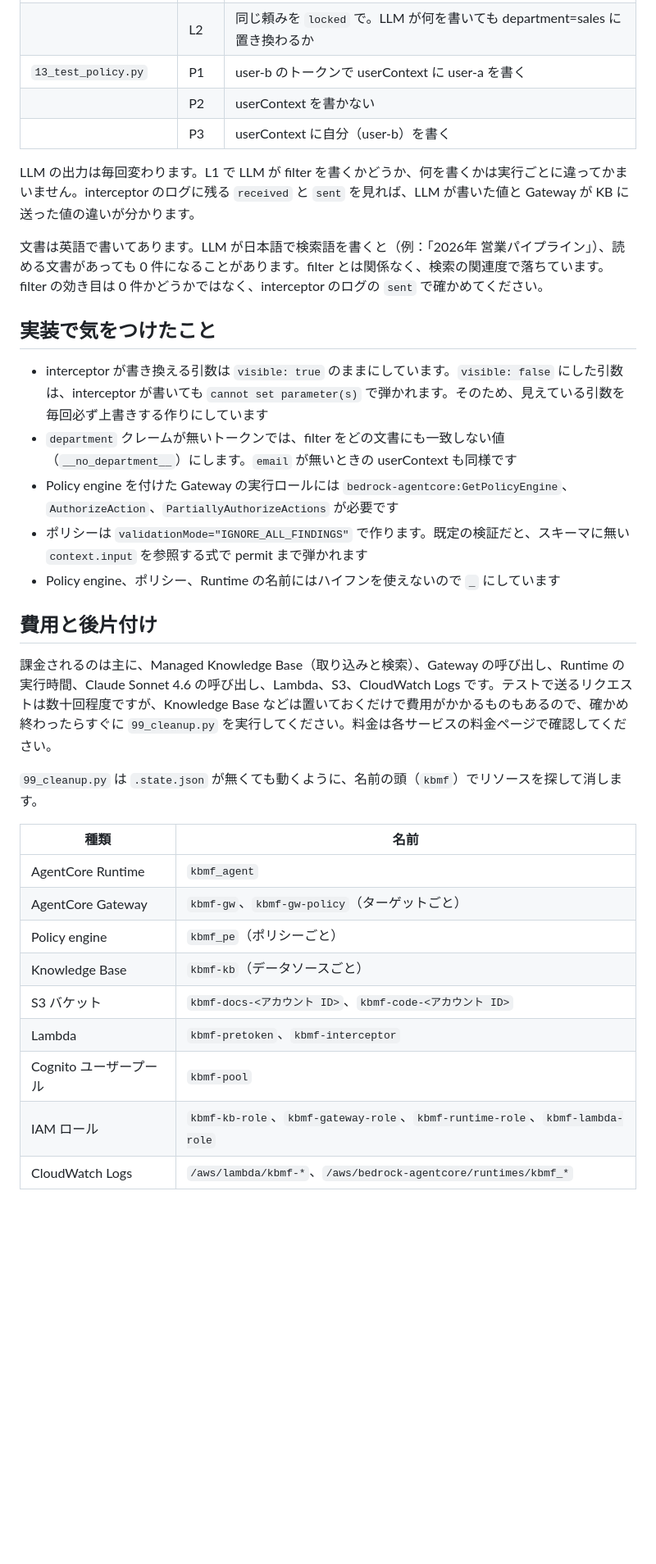
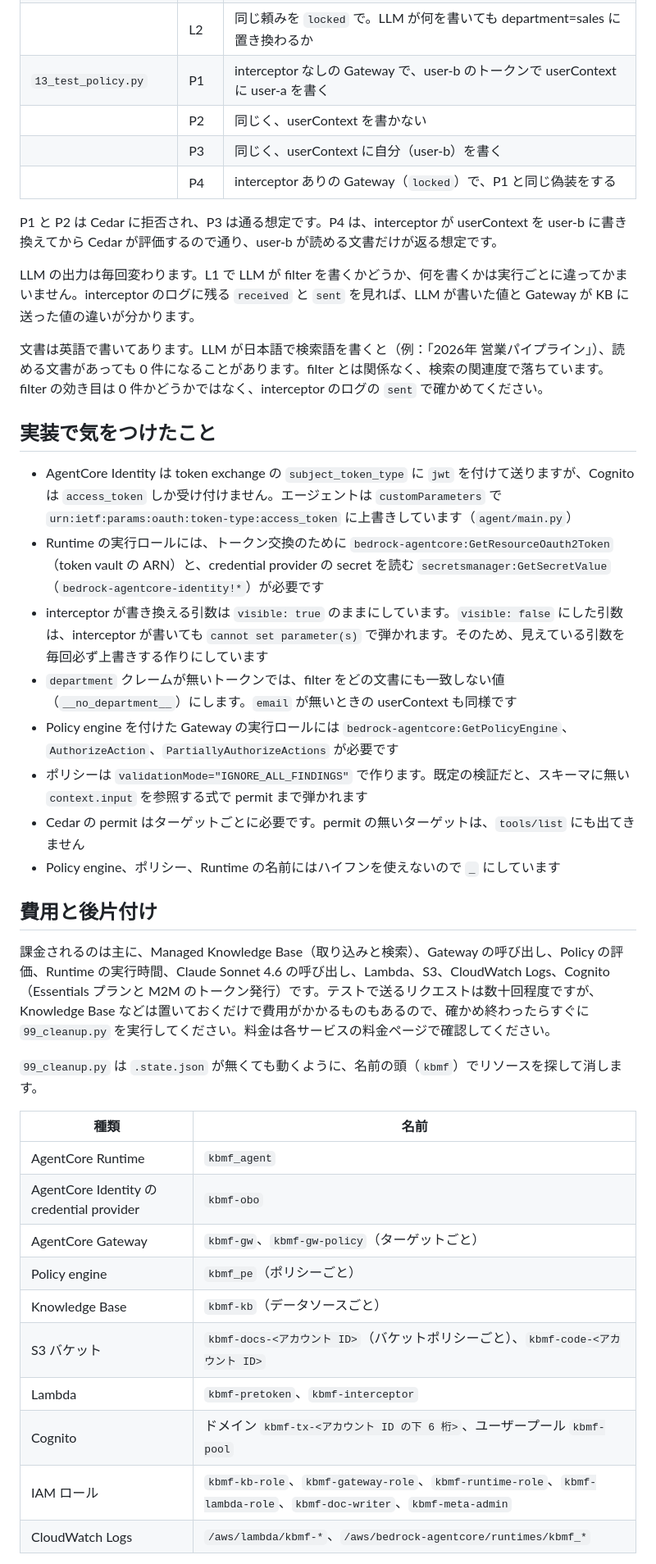
Before and after one commit to shinnosukeyakumo/agentcore-kb-metadata-filter, a Markdown page: README.md, the part around one of its changes. Shown at 82% size. GitHub-like rendering; blank space fills up the shorter version.

```diff
--- a/README.md
+++ b/README.md
@@ -91,9 +116,12 @@ python 99_cleanup.py
 | | G6 | interceptor のログで、受け取った引数と送った引数を見比べる |
 | `12_test_llm.py` | L1 | `open` を渡された LLM が filter をどう書くか |
 | | L2 | 同じ頼みを `locked` で。LLM が何を書いても department=sales に置き換わるか |
-| `13_test_policy.py` | P1 | user-b のトークンで userContext に user-a を書く |
-| | P2 | userContext を書かない |
-| | P3 | userContext に自分（user-b）を書く |
+| `13_test_policy.py` | P1 | interceptor なしの Gateway で、user-b のトークンで userContext に user-a を書く |
+| | P2 | 同じく、userContext を書かない |
+| | P3 | 同じく、userContext に自分（user-b）を書く |
+| | P4 | interceptor ありの Gateway（`locked`）で、P1 と同じ偽装をする |
+
+P1 と P2 は Cedar に拒否され、P3 は通る想定です。P4 は、interceptor が userContext を user-b に書き換えてから Cedar が評価するので通り、user-b が読める文書だけが返る想定です。
 
 LLM の出力は毎回変わります。L1 で LLM が filter を書くかどうか、何を書くかは実行ごとに違ってかまいません。interceptor のログに残る `received` と `sent` を見れば、LLM が書いた値と Gateway が KB に送った値の違いが分かります。
 
@@ -101,27 +129,31 @@ LLM の出力は毎回変わります。L1 で LLM が filter を書くかどう
 
 ## 実装で気をつけたこと
 
+- AgentCore Identity は token exchange の `subject_token_type` に `jwt` を付けて送りますが、Cognito は `access_token` しか受け付けません。エージェントは `customParameters` で `urn:ietf:params:oauth:token-type:access_token` に上書きしています（`agent/main.py`）
+- Runtime の実行ロールには、トークン交換のために `bedrock-agentcore:GetResourceOauth2Token`（token vault の ARN）と、credential provider の secret を読む `secretsmanager:GetSecretValue`（`bedrock-agentcore-identity!*`）が必要です
 - interceptor が書き換える引数は `visible: true` のままにしています。`visible: false` にした引数は、interceptor が書いても `cannot set parameter(s)` で弾かれます。そのため、見えている引数を毎回必ず上書きする作りにしています
 - `department` クレームが無いトークンでは、filter をどの文書にも一致しない値（`__no_department__`）にします。`email` が無いときの userContext も同様です
 - Policy engine を付けた Gateway の実行ロールには `bedrock-agentcore:GetPolicyEngine`、`AuthorizeAction`、`PartiallyAuthorizeActions` が必要です
 - ポリシーは `validationMode="IGNORE_ALL_FINDINGS"` で作ります。既定の検証だと、スキーマに無い `context.input` を参照する式で permit まで弾かれます
+- Cedar の permit はターゲットごとに必要です。permit の無いターゲットは、`tools/list` にも出てきません
 - Policy engine、ポリシー、Runtime の名前にはハイフンを使えないので `_` にしています
 
 ## 費用と後片付け
 
-課金されるのは主に、Managed Knowledge Base（取り込みと検索）、Gateway の呼び出し、Runtime の実行時間、Claude Sonnet 4.6 の呼び出し、Lambda、S3、CloudWatch Logs です。テストで送るリクエストは数十回程度ですが、Knowledge Base などは置いておくだけで費用がかかるものもあるので、確かめ終わったらすぐに `99_cleanup.py` を実行してください。料金は各サービスの料金ページで確認してください。
+課金されるのは主に、Managed Knowledge Base（取り込みと検索）、Gateway の呼び出し、Policy の評価、Runtime の実行時間、Claude Sonnet 4.6 の呼び出し、Lambda、S3、CloudWatch Logs、Cognito（Essentials プランと M2M のトークン発行）です。テストで送るリクエストは数十回程度ですが、Knowledge Base などは置いておくだけで費用がかかるものもあるので、確かめ終わったらすぐに `99_cleanup.py` を実行してください。料金は各サービスの料金ページで確認してください。
 
 `99_cleanup.py` は `.state.json` が無くても動くように、名前の頭（`kbmf`）でリソースを探して消します。
 
 | 種類 | 名前 |
 |---|---|
 | AgentCore Runtime | `kbmf_agent` |
+| AgentCore Identity の credential provider | `kbmf-obo` |
 | AgentCore Gateway | `kbmf-gw`、`kbmf-gw-policy`（ターゲットごと） |
 | Policy engine | `kbmf_pe`（ポリシーごと） |
 | Knowledge Base | `kbmf-kb`（データソースごと） |
-| S3 バケット | `kbmf-docs-<アカウント ID>`、`kbmf-code-<アカウント ID>` |
+| S3 バケット | `kbmf-docs-<アカウント ID>`（バケットポリシーごと）、`kbmf-code-<アカウント ID>` |
 | Lambda | `kbmf-pretoken`、`kbmf-interceptor` |
-| Cognito ユーザープール | `kbmf-pool` |
-| IAM ロール | `kbmf-kb-role`、`kbmf-gateway-role`、`kbmf-runtime-role`、`kbmf-lambda-role` |
+| Cognito | ドメイン `kbmf-tx-<アカウント ID の下 6 桁>`、ユーザープール `kbmf-pool` |
+| IAM ロール | `kbmf-kb-role`、`kbmf-gateway-role`、`kbmf-runtime-role`、`kbmf-lambda-role`、`kbmf-doc-writer`、`kbmf-meta-admin` |
 | CloudWatch Logs | `/aws/lambda/kbmf-*`、`/aws/bedrock-agentcore/runtimes/kbmf_*` |
 
```
Also changed, not shown: other parts of README.md (+38 -21 lines), docs/architecture.png, 13 other files.
